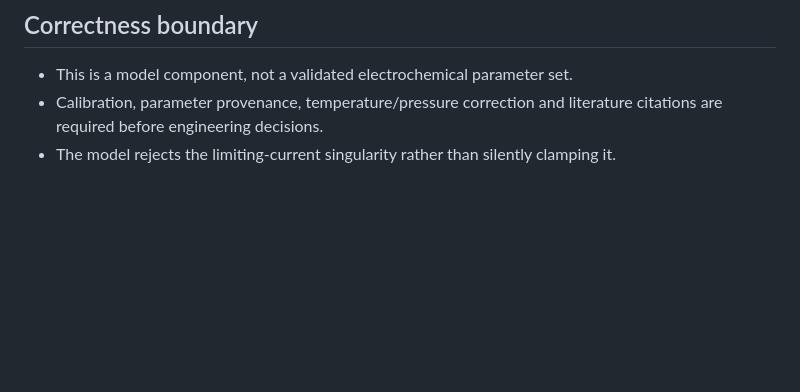
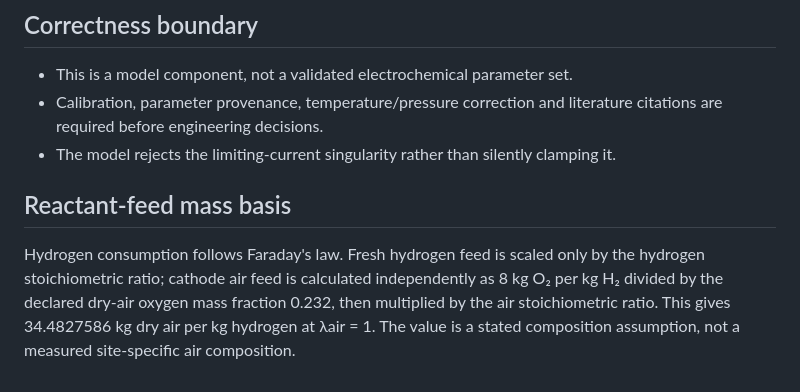
Before and after one commit to Ternence-Dai/FuelCell-stack-analysis, a Markdown page: docs/DOMAIN_CORE.md, the part around the change. Rendered like a GitHub page; blank space fills up the shorter version.

Commit message:
Document dry-air oxygen mass assumption

```diff
--- a/docs/DOMAIN_CORE.md
+++ b/docs/DOMAIN_CORE.md
@@ -25,3 +25,8 @@ The standalone electrochemical calculator and main stack dashboard both consume
 - This is a model component, not a validated electrochemical parameter set.
 - Calibration, parameter provenance, temperature/pressure correction and literature citations are required before engineering decisions.
 - The model rejects the limiting-current singularity rather than silently clamping it.
+
+
+## Reactant-feed mass basis
+
+Hydrogen consumption follows Faraday's law. Fresh hydrogen feed is scaled only by the hydrogen stoichiometric ratio; cathode air feed is calculated independently as 8 kg O₂ per kg H₂ divided by the declared dry-air oxygen mass fraction 0.232, then multiplied by the air stoichiometric ratio. This gives 34.4827586 kg dry air per kg hydrogen at λair = 1. The value is a stated composition assumption, not a measured site-specific air composition.
```
